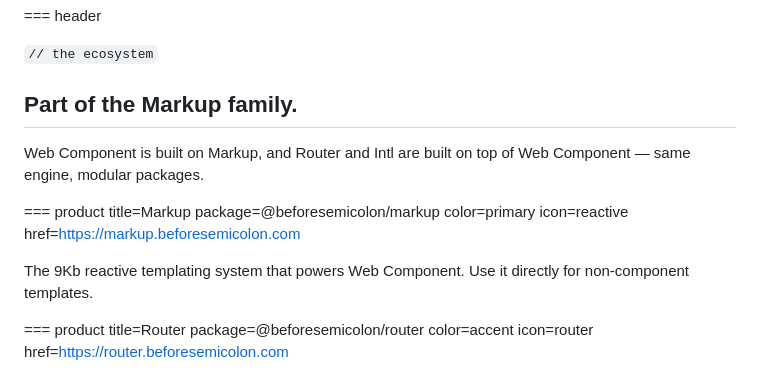
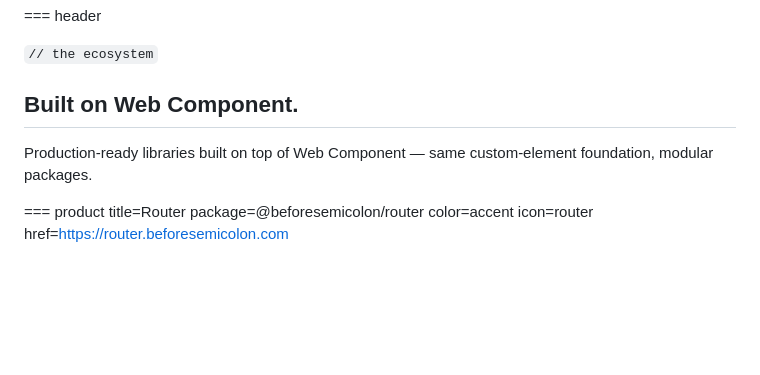
Before and after one commit to beforesemicolon/web-component, a Markdown page: docs/index.md, the part around the change. Drawn GitHub-style; blank space fills up the shorter version.

Commit message:
Refine web-component ecosystem section

```diff
--- a/docs/index.md
+++ b/docs/index.md
@@ -57,13 +57,9 @@ customElements.define('hello-world', HelloWorld)
 
 `// the ecosystem`
 
-## Part of the Markup family.
+## Built on Web Component.
 
-Web Component is built on Markup, and Router and Intl are built on top of Web Component &mdash; same engine, modular packages.
-
-=== product title=Markup package=@beforesemicolon/markup color=primary icon=reactive href=https://markup.beforesemicolon.com
-
-The 9Kb reactive templating system that powers Web Component. Use it directly for non-component templates.
+Production-ready libraries built on top of Web Component &mdash; same custom-element foundation, modular packages.
 
 === product title=Router package=@beforesemicolon/router color=accent icon=router href=https://router.beforesemicolon.com
 
```
